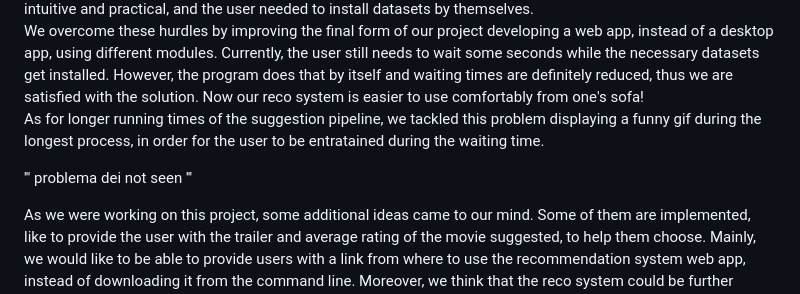
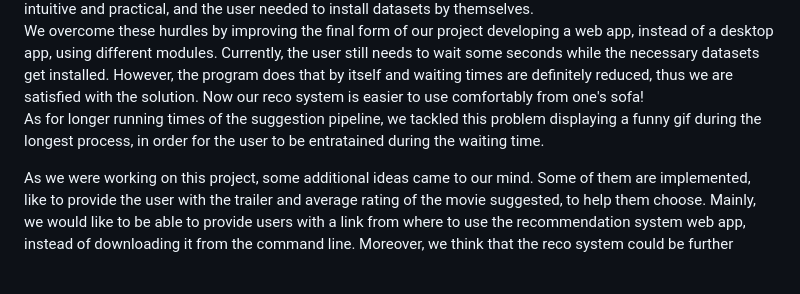
Before and after one commit to beatricecitterio/movie-recommendation, a Markdown page: report.md, the part around the change. Rendered like a GitHub page; blank space fills up the shorter version.

Commit message:
finished report

```diff
--- a/report.md
+++ b/report.md
@@ -14,10 +14,6 @@ We overcome these hurdles by improving the final form of our project developing
 Currently, the user still needs to wait some seconds while the necessary datasets get installed. However, the program does that by itself and waiting times are definitely reduced, thus we are satisfied with the solution. Now our reco system is easier to use comfortably from one's sofa!
 As for longer running times of the suggestion pipeline, we tackled this problem displaying a funny gif during the longest process, in order for the user to be entratained during the waiting time.
 
-'''
-problema dei not seen
-'''
-
 As we were working on this project, some additional ideas came to our mind. Some of them are implemented, like to provide the user with the trailer and average rating of the movie suggested, to help them choose.
 Mainly, we would like to be able to provide users with a link from where to use the recommendation system web app, instead of downloading it from the command line.
 Moreover, we think that the reco system could be further implemented as an extension for common research engines like Google, so that it would be more accessible and hopefully popular.
```
